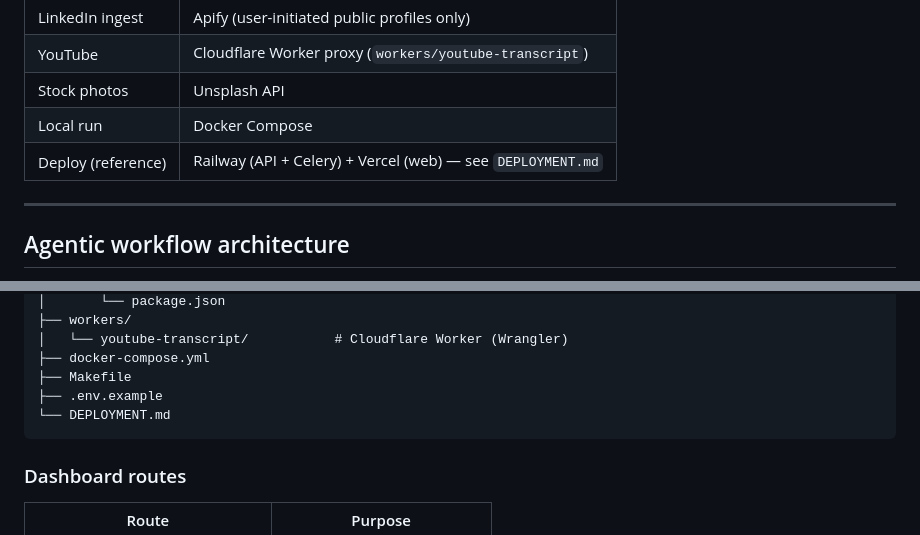
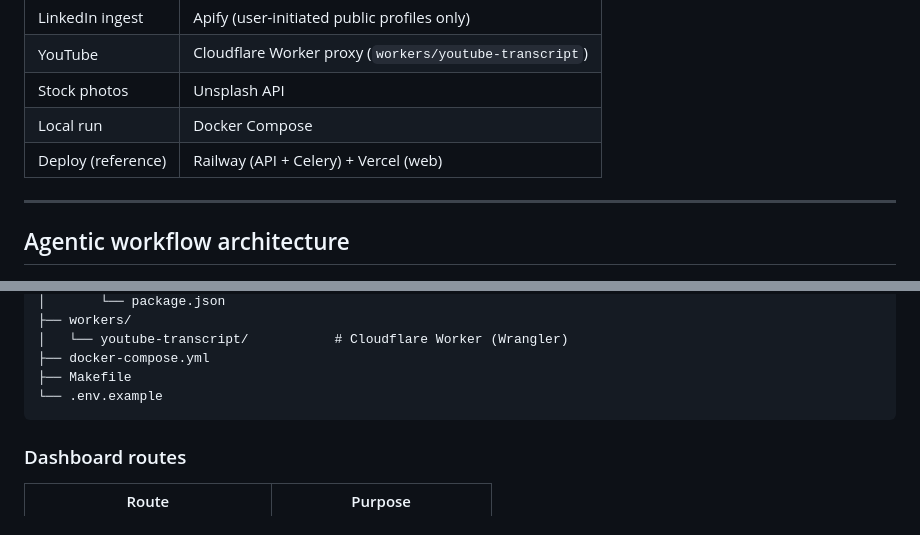
Before and after one commit to sartaj04/ai-creative-marketing, a Markdown page: README.md, 2 parts joined by grey strips. Rendered like a GitHub page.

Commit message:
docs: drop remaining DEPLOYMENT.md references from the README
Co-authored-by: Cursor <cursoragent@cursor.com>

````diff
--- a/README.md
+++ b/README.md
@@ -189,7 +189,7 @@ Gemini is the default for cost. Claude is reserved for heavier work (style analy
 | YouTube | Cloudflare Worker proxy (`workers/youtube-transcript`) |
 | Stock photos | Unsplash API |
 | Local run | Docker Compose |
-| Deploy (reference) | Railway (API + Celery) + Vercel (web) — see `DEPLOYMENT.md` |
+| Deploy (reference) | Railway (API + Celery) + Vercel (web) |
 
 ---
 
@@ -448,8 +448,7 @@ Access control: always `get_profile_with_access(profile_id, current_user, db)` i
 │   └── youtube-transcript/           # Cloudflare Worker (Wrangler)
 ├── docker-compose.yml
 ├── Makefile
-├── .env.example
-└── DEPLOYMENT.md
+└── .env.example
 ```
 
 ### Dashboard routes
````
